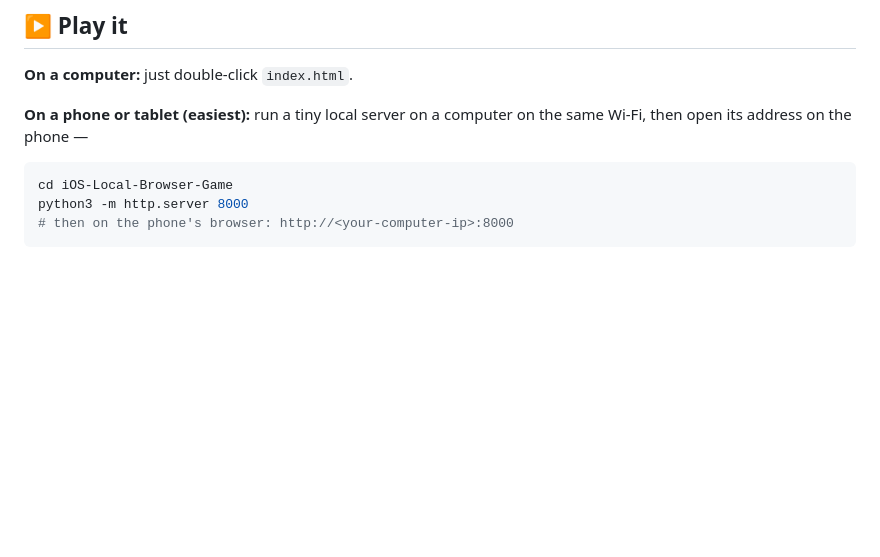
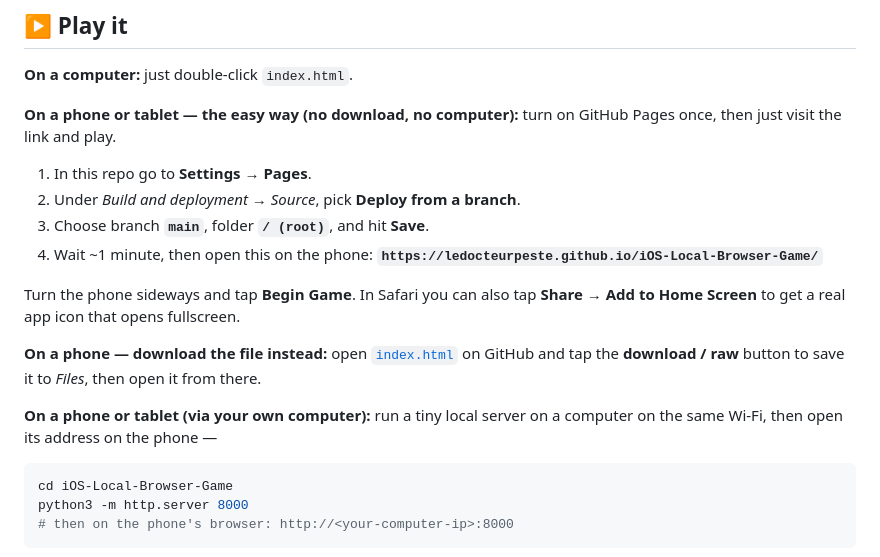
Before and after one commit to ledocteurpeste/Fruit-Tower-Climb, a Markdown page: README.md, the part around the change. Drawn GitHub-style; blank space fills up the shorter version.

Commit message:
README: add phone play instructions via GitHub Pages
Document the one-time Settings -> Pages setup so the game can be opened
directly on a phone by URL (and added to the home screen), plus the
download-the-raw-file route.

Co-Authored-By: Claude Opus 4.8 <noreply@anthropic.com>
Claude-Session: https://claude.ai/code/session_01TxdgsuAxG3pogR35Qgb8gF

````diff
--- a/README.md
+++ b/README.md
@@ -12,7 +12,19 @@ Climb up **Cherry → Strawberry → Blueberry**, grabbing coins and dodging haz
 
 **On a computer:** just double-click `index.html`.
 
-**On a phone or tablet (easiest):** run a tiny local server on a computer on the same Wi‑Fi, then open its address on the phone —
+**On a phone or tablet — the easy way (no download, no computer):** turn on GitHub Pages once, then just visit the link and play.
+
+1. In this repo go to **Settings → Pages**.
+2. Under *Build and deployment* → *Source*, pick **Deploy from a branch**.
+3. Choose branch **`main`**, folder **`/ (root)`**, and hit **Save**.
+4. Wait ~1 minute, then open this on the phone:
+   **`https://ledocteurpeste.github.io/iOS-Local-Browser-Game/`**
+
+Turn the phone sideways and tap **Begin Game**. In Safari you can also tap **Share → Add to Home Screen** to get a real app icon that opens fullscreen.
+
+**On a phone — download the file instead:** open [`index.html`](index.html) on GitHub and tap the **download / raw** button to save it to *Files*, then open it from there.
+
+**On a phone or tablet (via your own computer):** run a tiny local server on a computer on the same Wi‑Fi, then open its address on the phone —
 
 ```bash
 cd iOS-Local-Browser-Game
````
